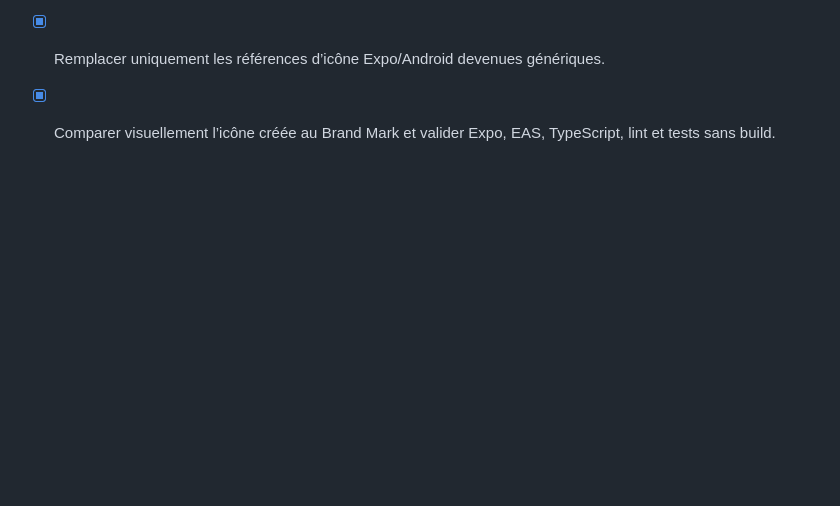
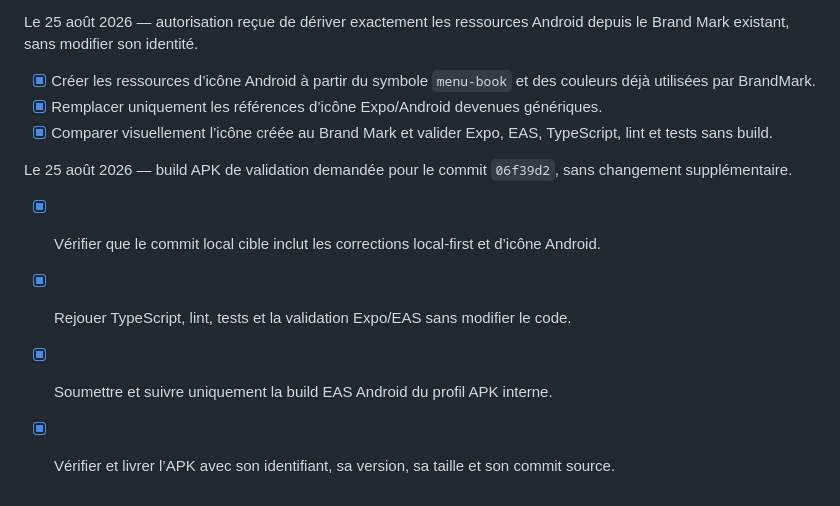
Before and after one commit to EduMentor24/edutech-school, a Markdown page: todo.md, the part around the change. GitHub-like rendering; blank space fills up the shorter version.

```diff
--- a/todo.md
+++ b/todo.md
@@ -760,3 +760,10 @@ Le 25 août 2026 — autorisation reçue de dériver exactement les ressources A
 - [x] Créer les ressources d’icône Android à partir du symbole `menu-book` et des couleurs déjà utilisées par BrandMark.
 - [x] Remplacer uniquement les références d’icône Expo/Android devenues génériques.
 - [x] Comparer visuellement l’icône créée au Brand Mark et valider Expo, EAS, TypeScript, lint et tests sans build.
+
+Le 25 août 2026 — build APK de validation demandée pour le commit `06f39d2`, sans changement supplémentaire.
+
+- [x] Vérifier que le commit local cible inclut les corrections local-first et d’icône Android.
+- [x] Rejouer TypeScript, lint, tests et la validation Expo/EAS sans modifier le code.
+- [x] Soumettre et suivre uniquement la build EAS Android du profil APK interne.
+- [x] Vérifier et livrer l’APK avec son identifiant, sa version, sa taille et son commit source.
```
Also changed, not shown: reports/commande29-build-apk-validation-2026-08-25.md (added, +27 -0 lines).
